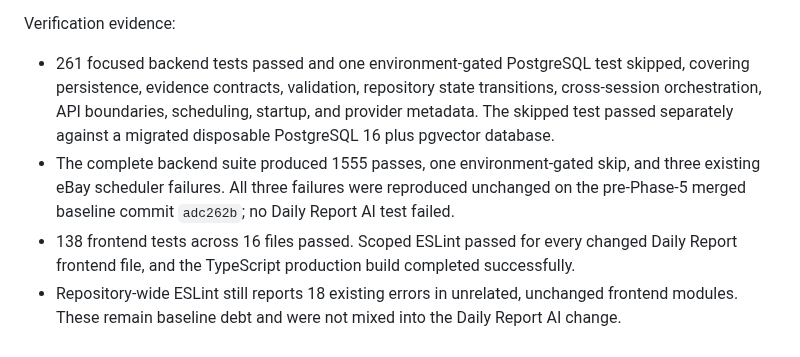
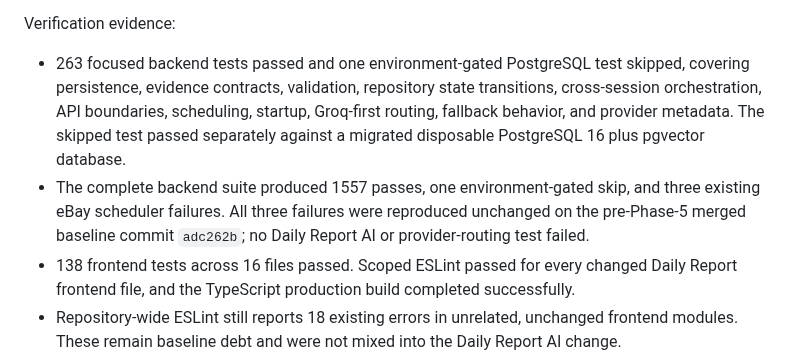
Before and after one commit to ivancjz/Flashcard-planet, a Markdown page: docs/flashcard-planet-v2/CODEX_EXECUTION_PLAN.md, the part around the change. Rendered like a GitHub page.

Commit message:
docs: record Groq routing verification

```diff
--- a/docs/flashcard-planet-v2/CODEX_EXECUTION_PLAN.md
+++ b/docs/flashcard-planet-v2/CODEX_EXECUTION_PLAN.md
@@ -110,8 +110,8 @@ Delivered:
 
 Verification evidence:
 
-- 261 focused backend tests passed and one environment-gated PostgreSQL test skipped, covering persistence, evidence contracts, validation, repository state transitions, cross-session orchestration, API boundaries, scheduling, startup, and provider metadata. The skipped test passed separately against a migrated disposable PostgreSQL 16 plus pgvector database.
-- The complete backend suite produced 1555 passes, one environment-gated skip, and three existing eBay scheduler failures. All three failures were reproduced unchanged on the pre-Phase-5 merged baseline commit `adc262b`; no Daily Report AI test failed.
+- 263 focused backend tests passed and one environment-gated PostgreSQL test skipped, covering persistence, evidence contracts, validation, repository state transitions, cross-session orchestration, API boundaries, scheduling, startup, Groq-first routing, fallback behavior, and provider metadata. The skipped test passed separately against a migrated disposable PostgreSQL 16 plus pgvector database.
+- The complete backend suite produced 1557 passes, one environment-gated skip, and three existing eBay scheduler failures. All three failures were reproduced unchanged on the pre-Phase-5 merged baseline commit `adc262b`; no Daily Report AI or provider-routing test failed.
 - 138 frontend tests across 16 files passed. Scoped ESLint passed for every changed Daily Report frontend file, and the TypeScript production build completed successfully.
 - Repository-wide ESLint still reports 18 existing errors in unrelated, unchanged frontend modules. These remain baseline debt and were not mixed into the Daily Report AI change.
 - A fresh disposable PostgreSQL 16 plus pgvector database completed `upgrade head`, `downgrade 0042`, and `upgrade head`; `alembic current` confirmed `0043 (head)`. Direct inspection confirmed the foreign key, cache-key unique constraint, both check constraints, and both business indexes. A real two-session contention test confirmed exactly one worker claims a new cache key.
```
